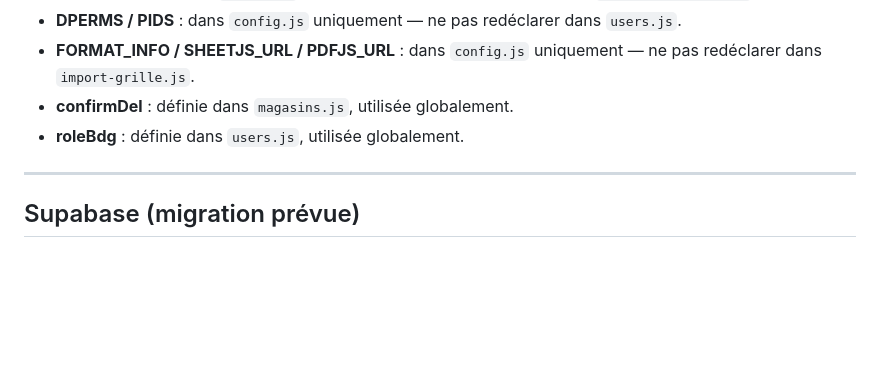
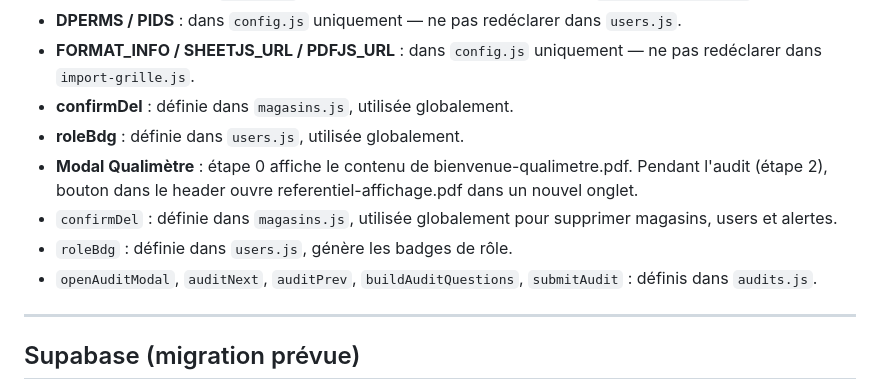
Before and after one commit to Qualistore/Qualistore, a Markdown page: Architecture.md, the part around the change. GitHub-like rendering; blank space fills up the shorter version.

```diff
--- a/Architecture.md
+++ b/Architecture.md
@@ -207,6 +207,10 @@ DB = {
 - **FORMAT_INFO / SHEETJS_URL / PDFJS_URL** : dans `config.js` uniquement — ne pas redéclarer dans `import-grille.js`.
 - **confirmDel** : définie dans `magasins.js`, utilisée globalement.
 - **roleBdg** : définie dans `users.js`, utilisée globalement.
+- **Modal Qualimètre** : étape 0 affiche le contenu de bienvenue-qualimetre.pdf. Pendant l'audit (étape 2), bouton dans le header ouvre referentiel-affichage.pdf dans un nouvel onglet.
+- `confirmDel` : définie dans `magasins.js`, utilisée globalement pour supprimer magasins, users et alertes.
+- `roleBdg` : définie dans `users.js`, génère les badges de rôle.
+- `openAuditModal`, `auditNext`, `auditPrev`, `buildAuditQuestions`, `submitAudit` : définis dans `audits.js`.
 
 ---
 
```
